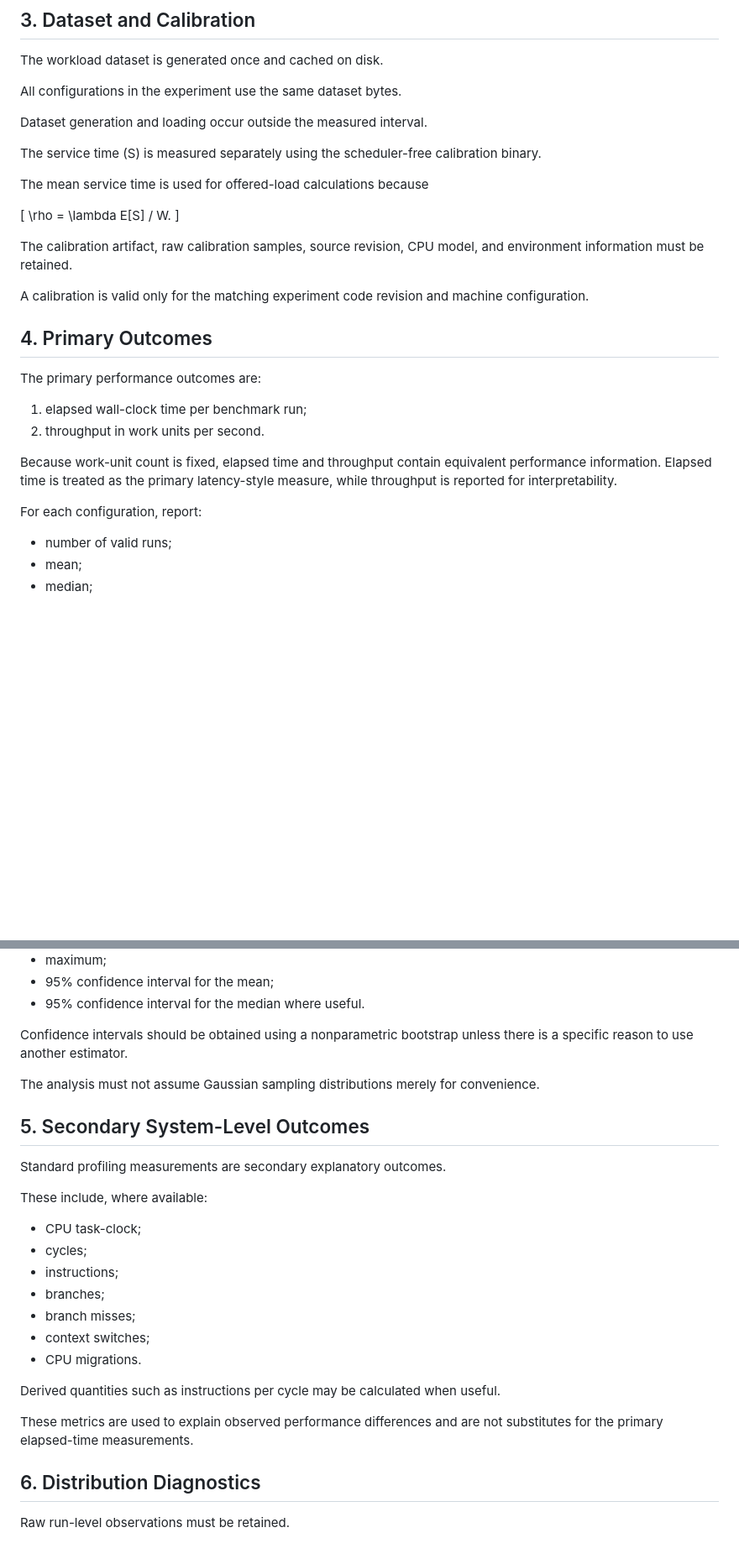
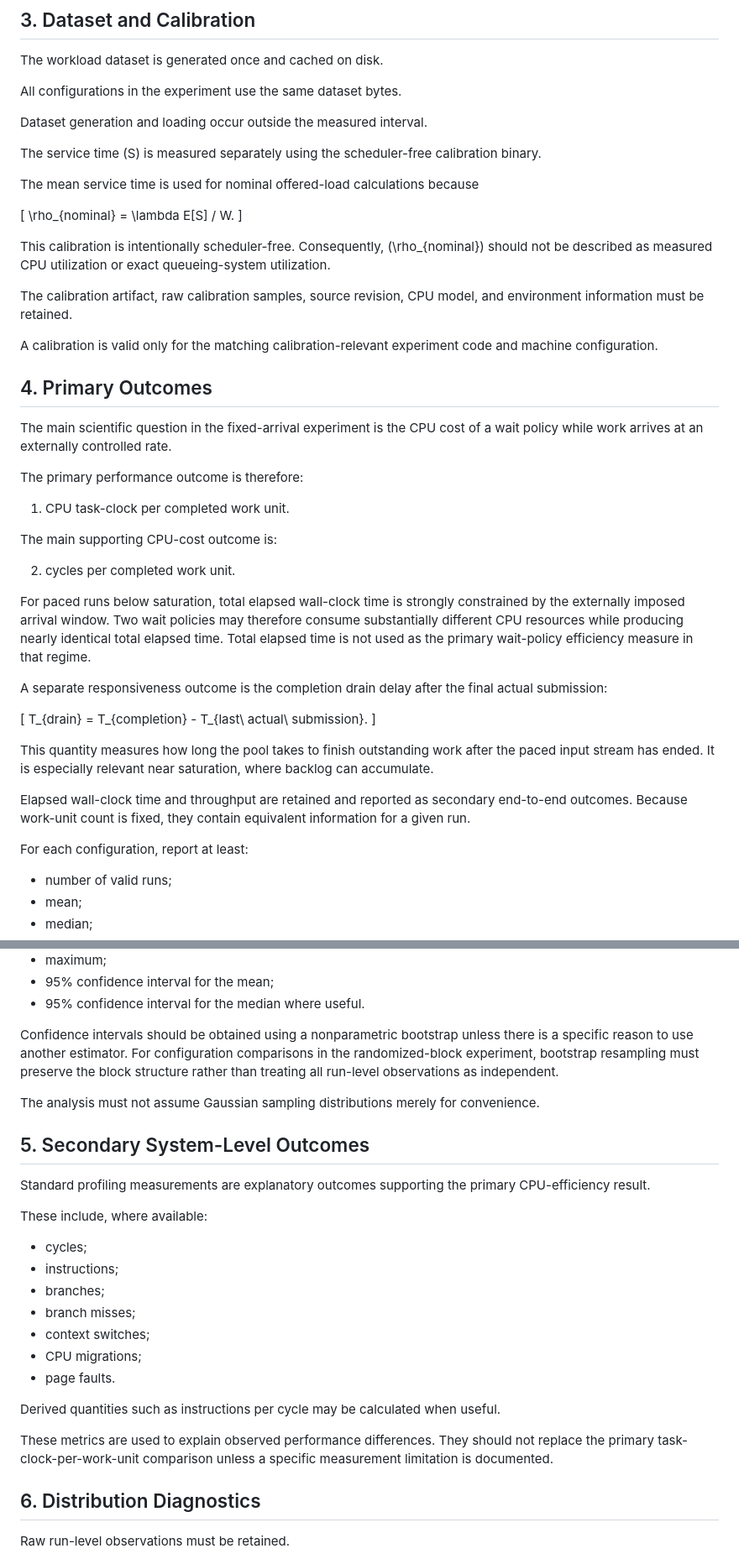
Before and after one commit to igorbologovv/thread_pool_harness, a Markdown page: docs/analysis-plan.md, 2 parts joined by grey strips. Shown at 84% size. Rendered like a GitHub page; blank space fills up the shorter version.

```diff
--- a/docs/analysis-plan.md
+++ b/docs/analysis-plan.md
@@ -97,26 +99,43 @@ Dataset generation and loading occur outside the measured interval.
 
 The service time \(S\) is measured separately using the scheduler-free calibration binary.
 
-The mean service time is used for offered-load calculations because
+The mean service time is used for nominal offered-load calculations because
 
 \[
-\rho = \lambda E[S] / W.
+\rho_{nominal} = \lambda E[S] / W.
 \]
+
+This calibration is intentionally scheduler-free. Consequently, \(\rho_{nominal}\) should not be described as measured CPU utilization or exact queueing-system utilization.
 
 The calibration artifact, raw calibration samples, source revision, CPU model, and environment information must be retained.
 
-A calibration is valid only for the matching experiment code revision and machine configuration.
+A calibration is valid only for the matching calibration-relevant experiment code and machine configuration.
 
 ## 4. Primary Outcomes
 
-The primary performance outcomes are:
+The main scientific question in the fixed-arrival experiment is the CPU cost of a wait policy while work arrives at an externally controlled rate.
 
-1. elapsed wall-clock time per benchmark run;
-2. throughput in work units per second.
+The primary performance outcome is therefore:
 
-Because work-unit count is fixed, elapsed time and throughput contain equivalent performance information. Elapsed time is treated as the primary latency-style measure, while throughput is reported for interpretability.
+1. CPU task-clock per completed work unit.
 
-For each configuration, report:
+The main supporting CPU-cost outcome is:
+
+2. cycles per completed work unit.
+
+For paced runs below saturation, total elapsed wall-clock time is strongly constrained by the externally imposed arrival window. Two wait policies may therefore consume substantially different CPU resources while producing nearly identical total elapsed time. Total elapsed time is not used as the primary wait-policy efficiency measure in that regime.
+
+A separate responsiveness outcome is the completion drain delay after the final actual submission:
+
+\[
+T_{drain} = T_{completion} - T_{last\ actual\ submission}.
+\]
+
+This quantity measures how long the pool takes to finish outstanding work after the paced input stream has ended. It is especially relevant near saturation, where backlog can accumulate.
+
+Elapsed wall-clock time and throughput are retained and reported as secondary end-to-end outcomes. Because work-unit count is fixed, they contain equivalent information for a given run.
+
+For each configuration, report at least:
 
 - number of valid runs;
 - mean;
@@ -131,27 +150,27 @@ For each configuration, report:
 - 95% confidence interval for the mean;
 - 95% confidence interval for the median where useful.
 
-Confidence intervals should be obtained using a nonparametric bootstrap unless there is a specific reason to use another estimator.
+Confidence intervals should be obtained using a nonparametric bootstrap unless there is a specific reason to use another estimator. For configuration comparisons in the randomized-block experiment, bootstrap resampling must preserve the block structure rather than treating all run-level observations as independent.
 
 The analysis must not assume Gaussian sampling distributions merely for convenience.
 
 ## 5. Secondary System-Level Outcomes
 
-Standard profiling measurements are secondary explanatory outcomes.
+Standard profiling measurements are explanatory outcomes supporting the primary CPU-efficiency result.
 
 These include, where available:
 
-- CPU task-clock;
 - cycles;
 - instructions;
 - branches;
 - branch misses;
 - context switches;
-- CPU migrations.
+- CPU migrations;
+- page faults.
 
 Derived quantities such as instructions per cycle may be calculated when useful.
 
-These metrics are used to explain observed performance differences and are not substitutes for the primary elapsed-time measurements.
+These metrics are used to explain observed performance differences. They should not replace the primary task-clock-per-work-unit comparison unless a specific measurement limitation is documented.
 
 ## 6. Distribution Diagnostics
 
```
Also changed, not shown: other parts of docs/analysis-plan.md (+33 -15 lines).
